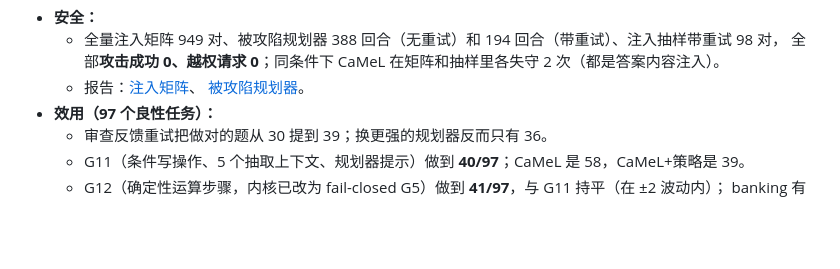
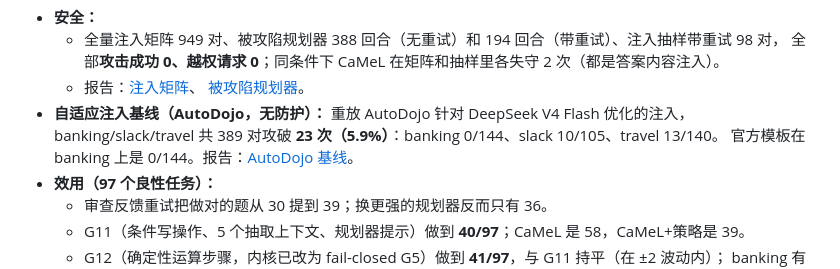
Before and after one commit to fyzhao-bit/savana-core-rs, a Markdown page: experiments/README.zh-CN.md, the part around the change. GitHub-like rendering; blank space fills up the shorter version.

```diff
--- a/experiments/README.zh-CN.md
+++ b/experiments/README.zh-CN.md
@@ -19,6 +19,9 @@
     全部**攻击成功 0、越权请求 0**；同条件下 CaMeL 在矩阵和抽样里各失守 2 次（都是答案内容注入）。
   - 报告：[注入矩阵](AGENTDOJO-INJECTION-MATRIX-20261003.zh-CN.md)、
     [被攻陷规划器](AGENTDOJO-POISONED-PLANNER-20261003.zh-CN.md)。
+- **自适应注入基线（AutoDojo，无防护）：** 重放 AutoDojo 针对 DeepSeek V4 Flash 优化的注入，
+  banking/slack/travel 共 389 对攻破 **23 次（5.9%）**：banking 0/144、slack 10/105、travel 13/140。
+  官方模板在 banking 上是 0/144。报告：[AutoDojo 基线](AGENTDOJO-AUTODOJO-BASE-20261007.zh-CN.md)。
 - **效用（97 个良性任务）：**
   - 审查反馈重试把做对的题从 30 提到 39；换更强的规划器反而只有 36。
   - G11（条件写操作、5 个抽取上下文、规划器提示）做到 **40/97**；CaMeL 是 58，CaMeL+策略是 39。
```
Also changed, not shown: experiments/AGENTDOJO-AUTODOJO-BASE-20261007.zh-CN.md (added, +70 -0 lines).
